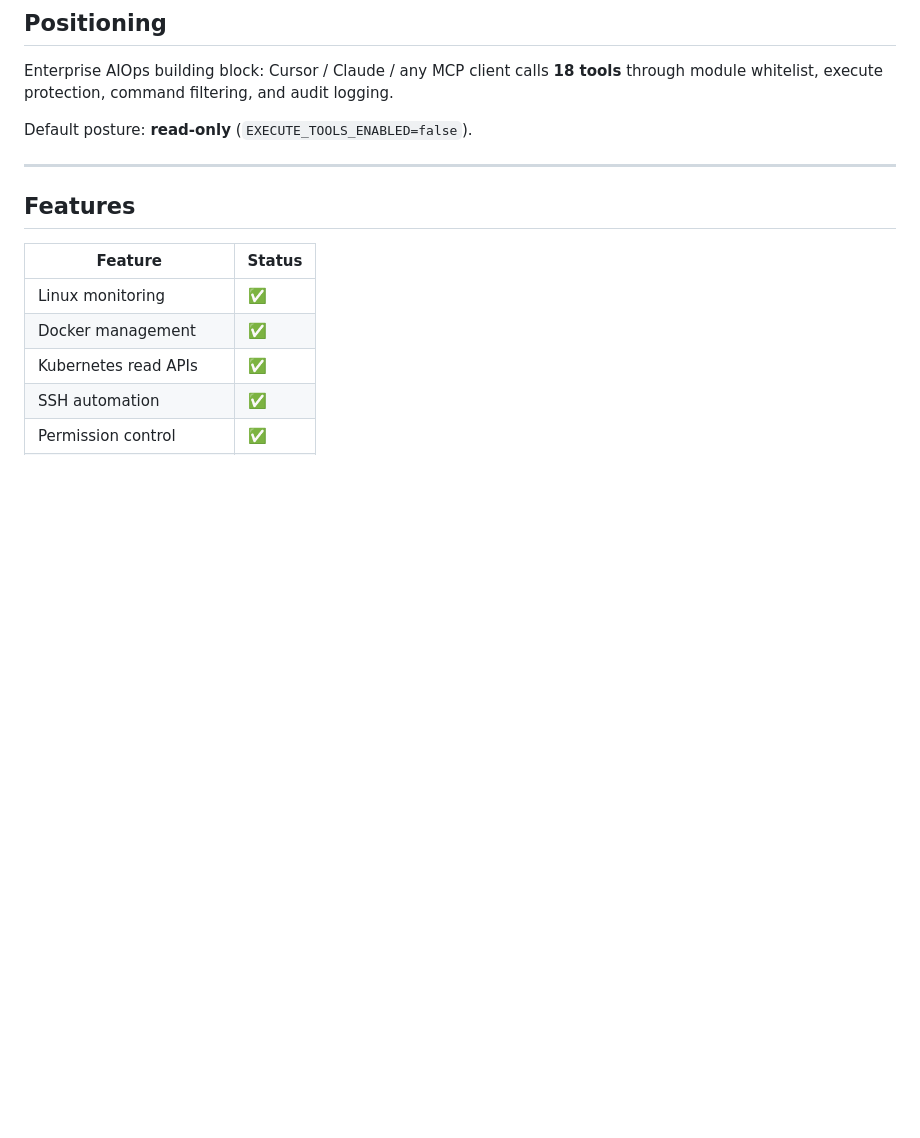
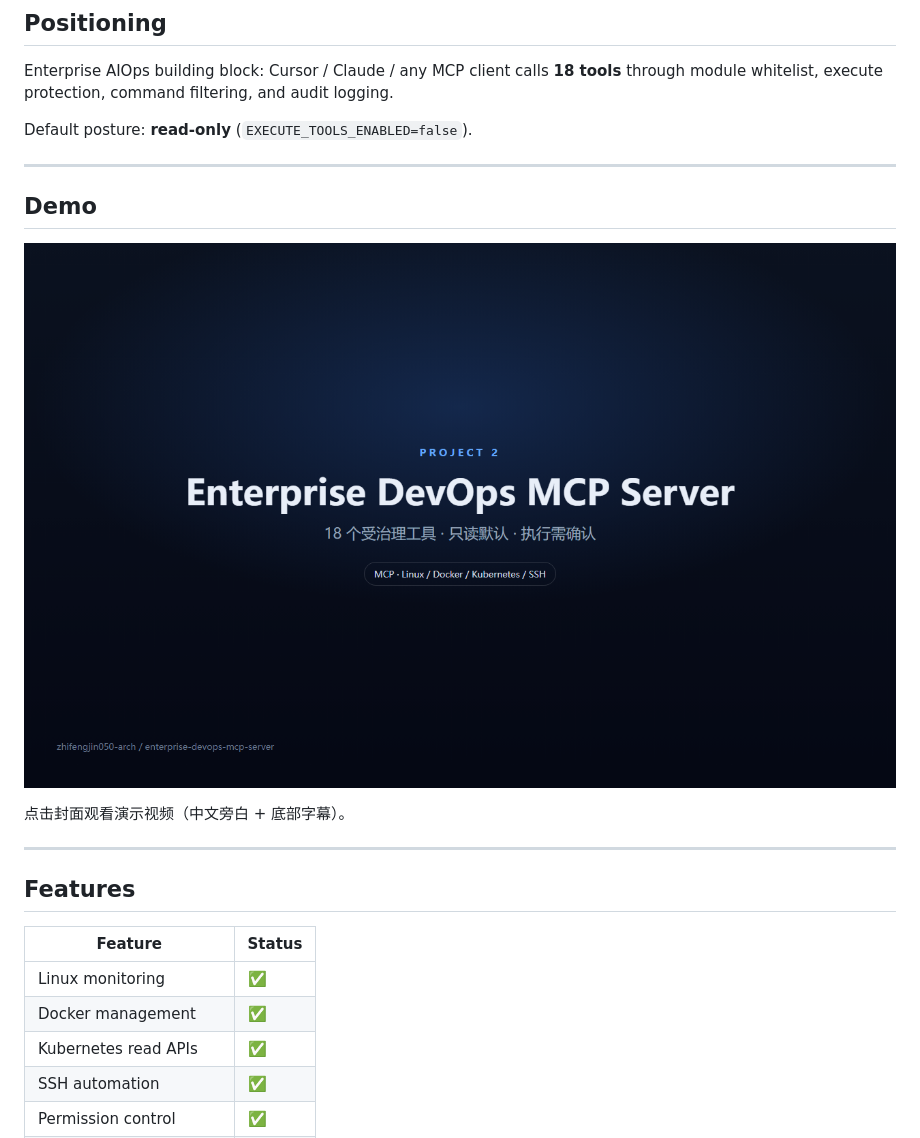
Before and after one commit to zhifengjin050-arch/enterprise-devops-mcp-server, a Markdown page: README.md, the part around the change. Drawn GitHub-style; pictures changed too: docs/videos/cover.png (added); blank space fills up the shorter version.

```diff
--- a/README.md
+++ b/README.md
@@ -24,6 +24,14 @@
 Enterprise AIOps building block: Cursor / Claude / any MCP client calls **18 tools** through module whitelist, execute protection, command filtering, and audit logging.
 
 Default posture: **read-only** (`EXECUTE_TOOLS_ENABLED=false`).
+
+---
+
+## Demo
+
+[![Demo video](docs/videos/cover.png)](docs/videos/demo.mp4)
+
+点击封面观看演示视频（中文旁白 + 底部字幕）。
 
 ---
 
```
Also changed, not shown: README_EN.md (+8 -0 lines), 1 other file.
